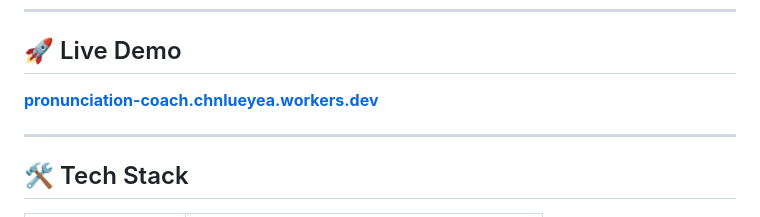
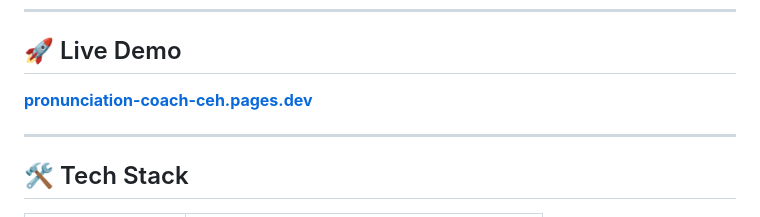
Before and after one commit to HermesHsieh/pronunciation-coach, a Markdown page: README.md, the part around the change. GitHub-like rendering.

Commit message:
docs: update live demo URL to pages.dev

```diff
--- a/README.md
+++ b/README.md
@@ -22,7 +22,7 @@ Record yourself reading example sentences, get instant feedback from Gemini AI,
 
 ## 🚀 Live Demo
 
-**[pronunciation-coach.chnlueyea.workers.dev](https://pronunciation-coach.chnlueyea.workers.dev)**
+**[pronunciation-coach-ceh.pages.dev](https://pronunciation-coach-ceh.pages.dev)**
 
 ---
 
```
